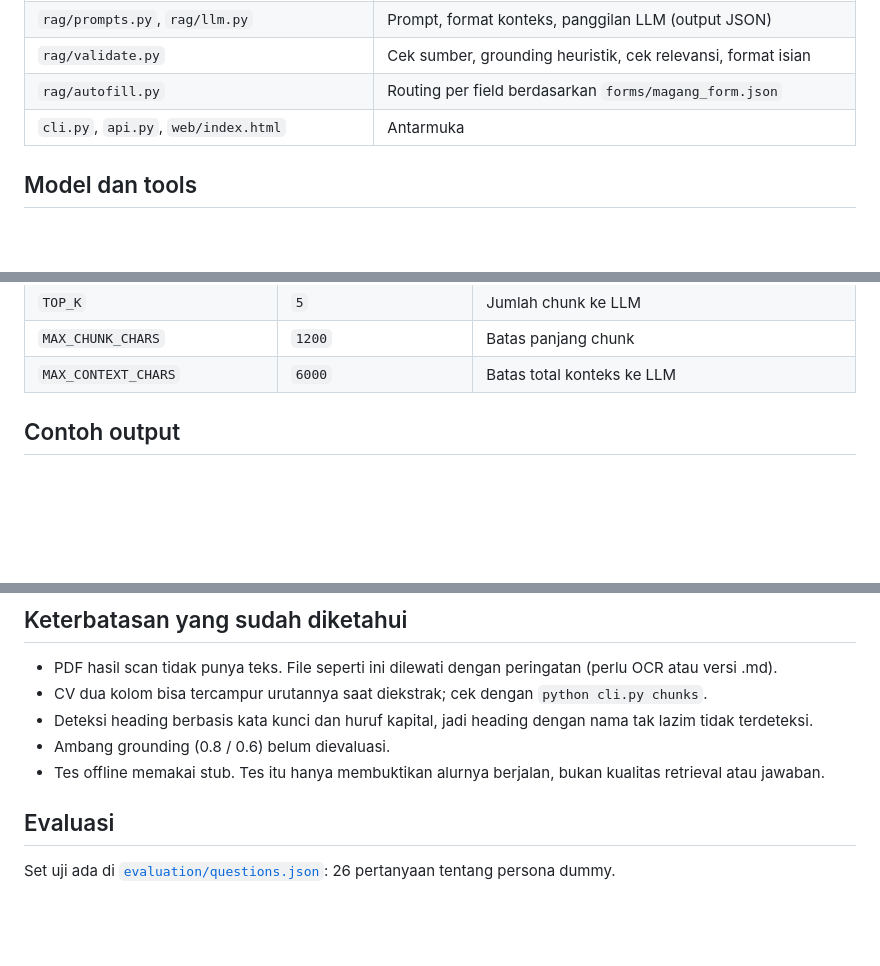
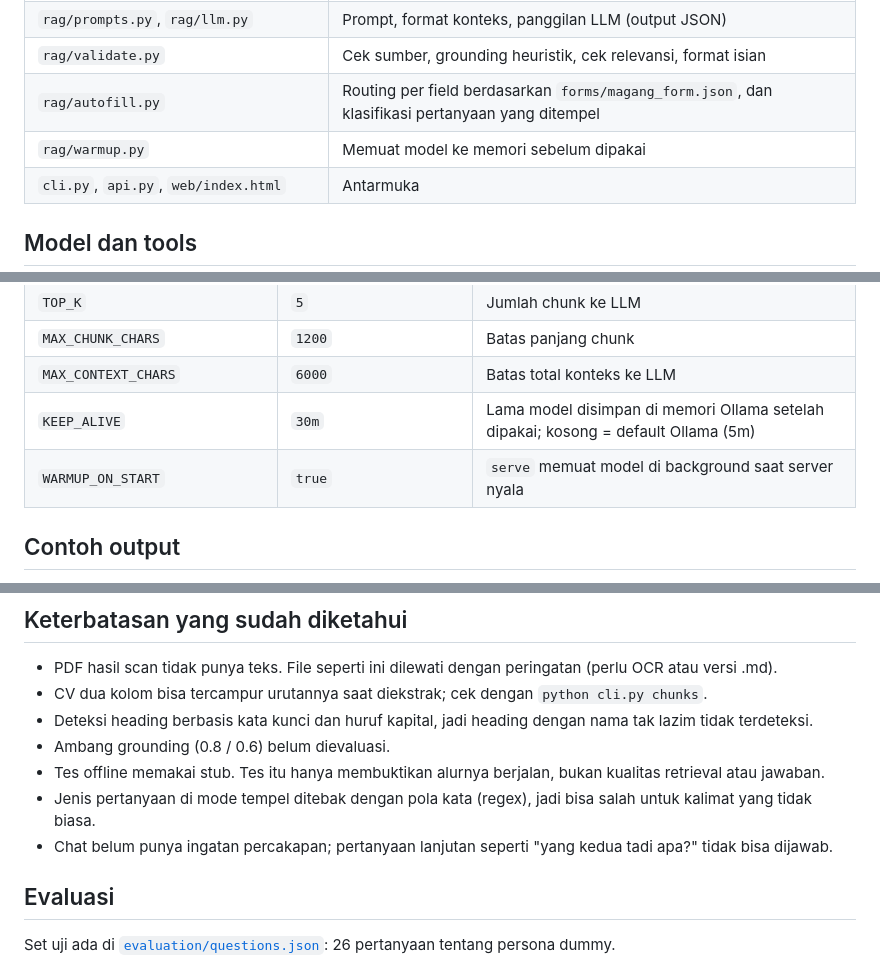
Before and after one commit to Bambang-Saputra/rag-lamaran, a Markdown page: README.md, 3 parts joined by grey strips. Drawn GitHub-style; blank space fills up the shorter version.

```diff
--- a/README.md
+++ b/README.md
@@ -59,7 +59,8 @@ CLI tanya-jawab dan form memakai fungsi inti yang sama, `rag.pipeline.answer()`.
 | `rag/retrieve.py` | Hybrid retrieval dengan Reciprocal Rank Fusion |
 | `rag/prompts.py`, `rag/llm.py` | Prompt, format konteks, panggilan LLM (output JSON) |
 | `rag/validate.py` | Cek sumber, grounding heuristik, cek relevansi, format isian |
-| `rag/autofill.py` | Routing per field berdasarkan `forms/magang_form.json` |
+| `rag/autofill.py` | Routing per field berdasarkan `forms/magang_form.json`, dan klasifikasi pertanyaan yang ditempel |
+| `rag/warmup.py` | Memuat model ke memori sebelum dipakai |
 | `cli.py`, `api.py`, `web/index.html` | Antarmuka |
 
 ## Model dan tools
@@ -135,6 +175,8 @@ Tombol "Kirim (simulasi)" di web menyimpan draf dan hasil QC ke `storage/qc_log.
 | `TOP_K` | `5` | Jumlah chunk ke LLM |
 | `MAX_CHUNK_CHARS` | `1200` | Batas panjang chunk |
 | `MAX_CONTEXT_CHARS` | `6000` | Batas total konteks ke LLM |
+| `KEEP_ALIVE` | `30m` | Lama model disimpan di memori Ollama setelah dipakai; kosong = default Ollama (5m) |
+| `WARMUP_ON_START` | `true` | `serve` memuat model di background saat server nyala |
 
 ## Contoh output
 
@@ -161,6 +203,8 @@ jawaban, dan sumber. Sertakan contoh yang berhasil, yang gagal, dan satu pertany
 - Deteksi heading berbasis kata kunci dan huruf kapital, jadi heading dengan nama tak lazim tidak terdeteksi.
 - Ambang grounding (0.8 / 0.6) belum dievaluasi.
 - Tes offline memakai stub. Tes itu hanya membuktikan alurnya berjalan, bukan kualitas retrieval atau jawaban.
+- Jenis pertanyaan di mode tempel ditebak dengan pola kata (regex), jadi bisa salah untuk kalimat yang tidak biasa.
+- Chat belum punya ingatan percakapan; pertanyaan lanjutan seperti "yang kedua tadi apa?" tidak bisa dijawab.
 
 ## Evaluasi
 
```
Also changed, not shown: other parts of README.md (+40 -1 lines).
